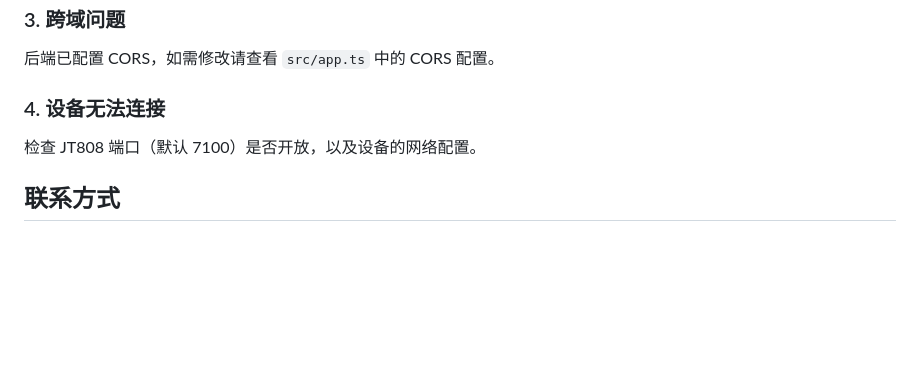
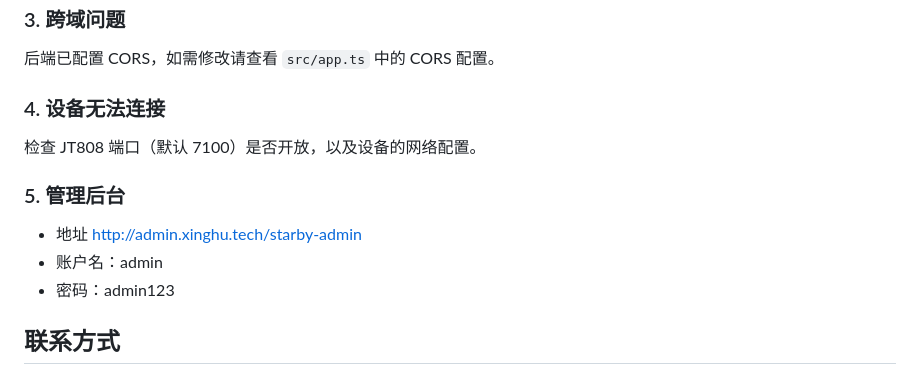
Before and after one commit to mememix/Starby, a Markdown page: README.md, the part around the change. Rendered like a GitHub page; blank space fills up the shorter version.

```diff
--- a/README.md
+++ b/README.md
@@ -393,6 +393,12 @@ flutter build ios --release
 
 检查 JT808 端口（默认 7100）是否开放，以及设备的网络配置。
 
+### 5. 管理后台
+- 地址 http://admin.xinghu.tech/starby-admin
+- 账户名：admin
+- 密码：admin123
+
+
 ## 联系方式
 
 - 项目名称: Starby
```
